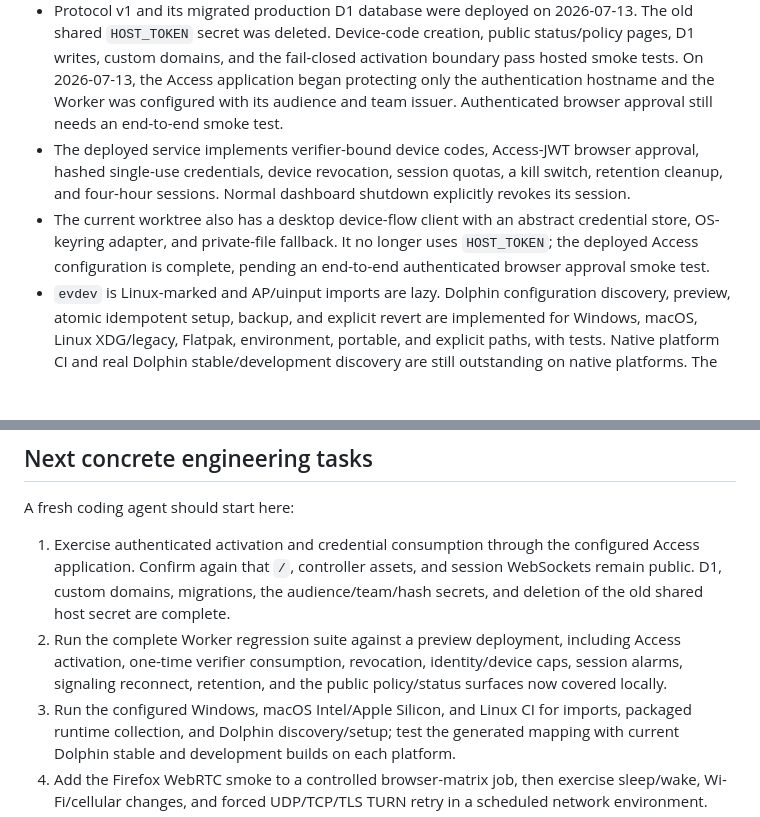
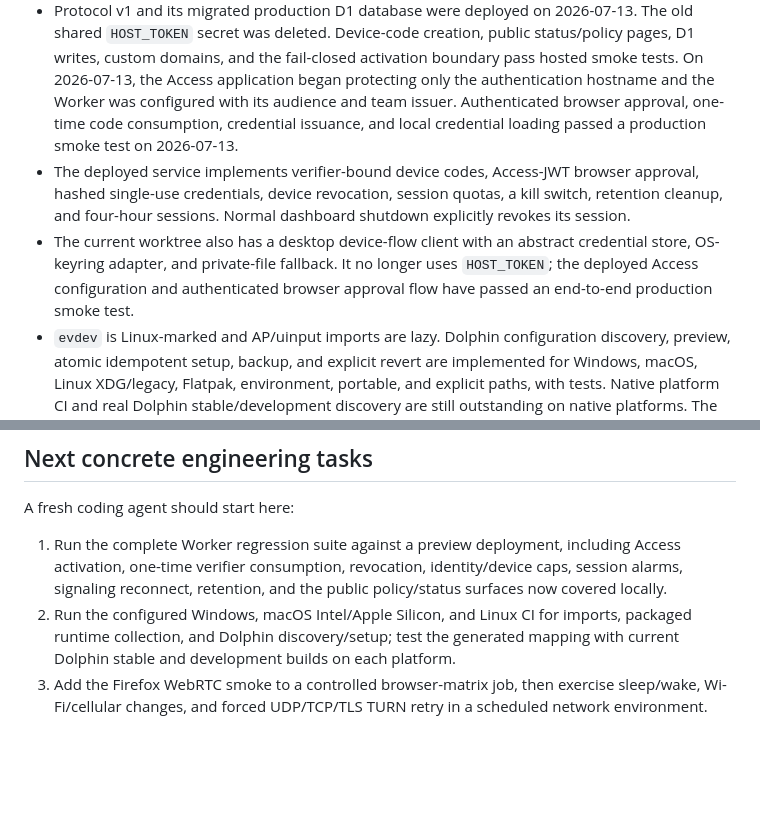
Before and after one commit to benmross/partypad, a Markdown page: docs/roadmaps/umd-self-service.md, 2 parts joined by grey strips. Drawn GitHub-style; blank space fills up the shorter version.

```diff
--- a/docs/roadmaps/umd-self-service.md
+++ b/docs/roadmaps/umd-self-service.md
@@ -81,15 +81,16 @@ As of the date above:
   fail-closed activation boundary pass hosted smoke tests. On 2026-07-13, the
   Access application began protecting only the authentication hostname and the
   Worker was configured with its audience and team issuer. Authenticated
-  browser approval still needs an end-to-end smoke test.
+  browser approval, one-time code consumption, credential issuance, and local
+  credential loading passed a production smoke test on 2026-07-13.
 - The deployed service implements verifier-bound device codes, Access-JWT
   browser approval, hashed single-use credentials, device revocation, session
   quotas, a kill switch, retention cleanup, and four-hour sessions. Normal
   dashboard shutdown explicitly revokes its session.
 - The current worktree also has a desktop device-flow client with an abstract
   credential store, OS-keyring adapter, and private-file fallback. It no longer
-  uses `HOST_TOKEN`; the deployed Access configuration is complete, pending an
-  end-to-end authenticated browser approval smoke test.
+  uses `HOST_TOKEN`; the deployed Access configuration and authenticated
+  browser approval flow have passed an end-to-end production smoke test.
 - `evdev` is Linux-marked and AP/uinput imports are lazy. Dolphin configuration
   discovery, preview, atomic idempotent setup, backup, and explicit revert are
   implemented for Windows, macOS, Linux XDG/legacy, Flatpak, environment,
@@ -615,16 +616,11 @@ Authentication is on the critical path before broad packaging.
 
 A fresh coding agent should start here:
 
-1. Exercise authenticated activation and credential consumption through the
-   configured Access application. Confirm again that `/`, controller assets,
-   and session WebSockets remain public. D1, custom domains, migrations, the
-   audience/team/hash secrets, and deletion of the old shared host secret are
-   complete.
-2. Run the complete Worker regression suite against a preview deployment,
+1. Run the complete Worker regression suite against a preview deployment,
    including Access activation, one-time verifier consumption, revocation,
    identity/device caps, session alarms, signaling reconnect, retention, and
    the public policy/status surfaces now covered locally.
-3. Run the configured Windows, macOS Intel/Apple Silicon, and Linux CI for
+2. Run the configured Windows, macOS Intel/Apple Silicon, and Linux CI for
    imports, packaged runtime collection, and Dolphin discovery/setup;
    test the generated mapping with current Dolphin stable and development
    builds on each platform.
```
Also changed, not shown: README.md (+4 -3 lines).
